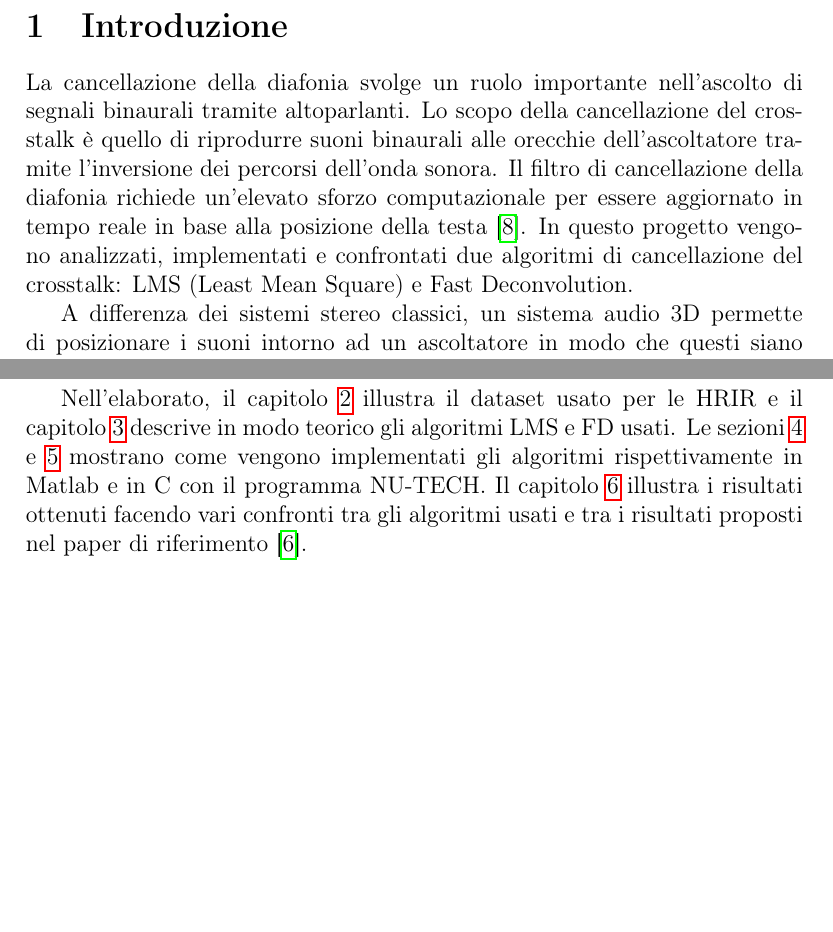
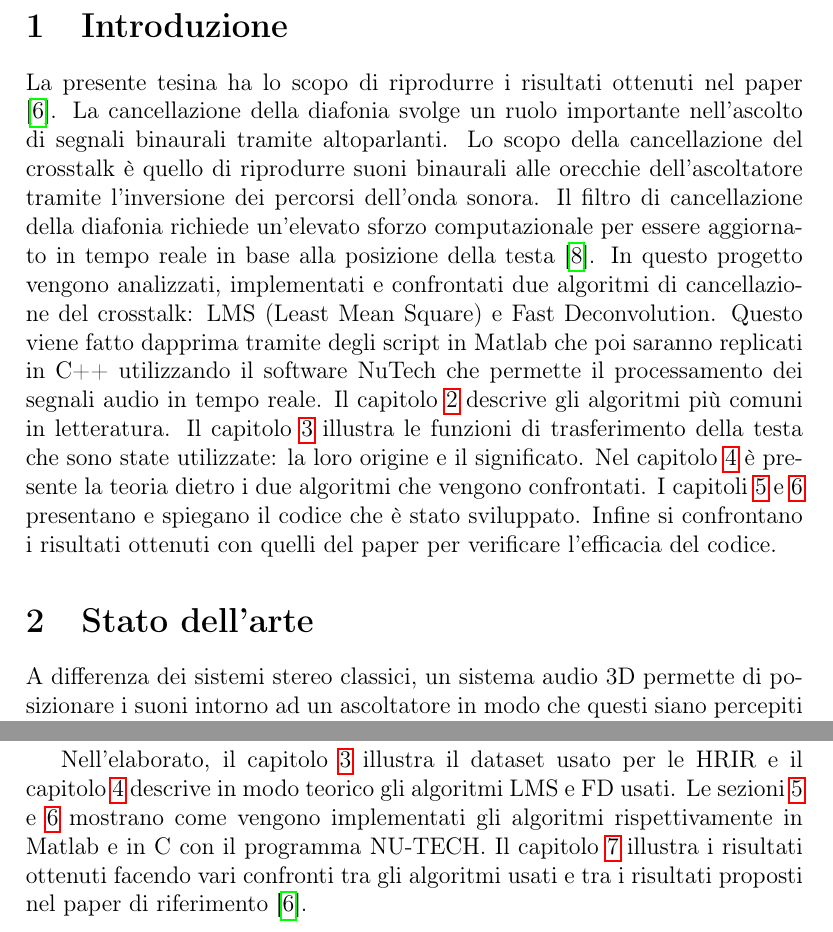
Before and after one commit to MatteoOrlandini/Multirate-Digital-Signal-Processing-And-Adaptive-Filter-Banks-Exam, a LaTeX document (Relazione/Relazione.tex): two parts of pages 3 and 6 of 58, joined at a grey line, cut so that both start at the same text, the shorter picture padded with empty space. Compiled offline with pdfLaTeX.

Commit message:
stato arte

```diff
--- a/Relazione/Relazione.tex
+++ b/Relazione/Relazione.tex
@@ -108,8 +108,16 @@
 \newpage
 \setcounter{page}{1}
 \section{Introduzione}
-\label{sec:Introduzione}
+La presente tesina ha lo scopo di riprodurre i risultati ottenuti nel paper \cite{Li:comprehensive_comparison}.
 La cancellazione della diafonia svolge un ruolo importante nell'ascolto di segnali binaurali tramite altoparlanti. Lo scopo della cancellazione del crosstalk è quello di riprodurre suoni binaurali alle orecchie dell'ascoltatore tramite l'inversione dei percorsi dell'onda sonora. Il filtro di cancellazione della diafonia richiede un'elevato sforzo computazionale per essere aggiornato in tempo reale in base alla posizione della testa~\cite{wand:a_stereo_crosstalk}. In questo progetto vengono analizzati, implementati e confrontati due algoritmi di cancellazione del crosstalk: LMS (Least Mean Square) e Fast Deconvolution.
+Questo viene fatto dapprima tramite degli script in Matlab che poi saranno replicati in C++ utilizzando il software NuTech che permette il processamento dei segnali audio in tempo reale.
+Il capitolo \ref{sec:Stato_arte} descrive gli algoritmi più comuni in letteratura.
+Il capitolo \ref{sec:Dataset} illustra le funzioni di trasferimento della testa che sono state utilizzate: la loro origine e il significato.
+Nel capitolo \ref{sec:descrizione_teorica} è presente la teoria dietro i due algoritmi che vengono confrontati.
+I capitoli \ref{sec:codice_matlab} e \ref{sec:codice_c} presentano e spiegano il codice che è stato sviluppato.
+Infine si confrontano i risultati ottenuti con quelli del paper per verificare l'efficacia del codice.
+\section{Stato dell'arte}
+\label{sec:Stato_arte}
 
 A differenza dei sistemi stereo classici, un sistema audio 3D permette di posizionare i suoni intorno ad un ascoltatore in modo che questi siano percepiti come provenienti da punti arbitrari nello spazio. In questo modo, l'audio 3D può  aumentare il senso di realismo nella musica o nei film e può essere di grande beneficio nella realtà virtuale, nella realtà aumentata, nelle videoconferenze da remoto o per l'intrattenimento casalingo.
 
```
Also changed, not shown: Relazione/Relazione.pdf, 6 other files.
